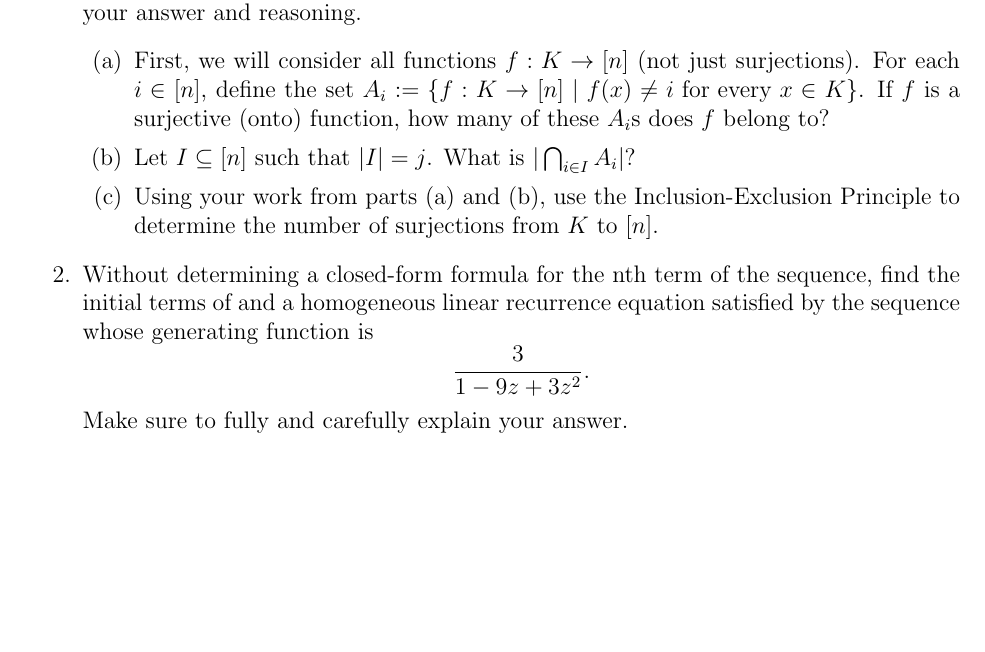
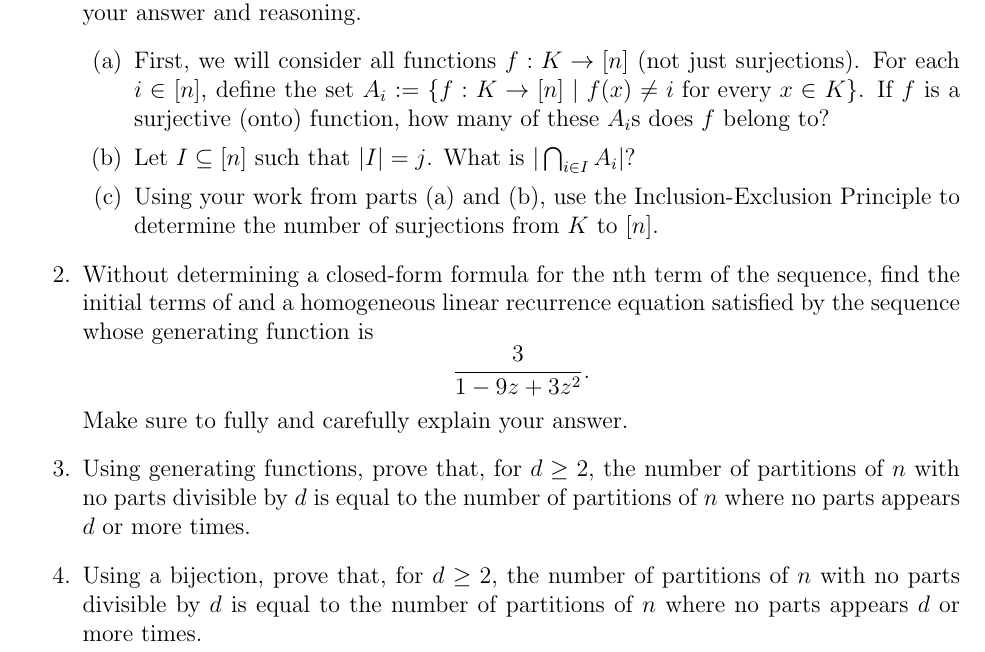
Before and after one commit to heburson/MATH5705, a LaTeX problem sheet (Homework8.tex): part of the page, cut so that both start at the same text, the shorter picture padded with empty space. Compiled offline with pdfLaTeX.

Commit message:
Update Homework8.tex

```diff
--- a/Homework8.tex
+++ b/Homework8.tex
@@ -34,5 +34,7 @@ Make sure that your solutions meet the \href{https://docs.google.com/document/d/
 \item Without determining a closed-form formula for the nth term of the sequence, find the initial terms of and a homogeneous linear recurrence equation satisfied by the sequence whose generating function is
 $$\frac{3}{1-9z+3z^2}.$$ Make sure to fully and carefully explain your answer.
 
+\item Using generating functions, prove that, for $d\ge 2$, the number of partitions of $n$ with no parts divisible by $d$ is equal to the number of partitions of $n$ where no parts appears $d$ or more times.
+\item Using a bijection, prove that, for $d\ge 2$, the number of partitions of $n$ with no parts divisible by $d$ is equal to the number of partitions of $n$ where no parts appears $d$ or more times.
 \end{enumerate}
 \end{document}
```
